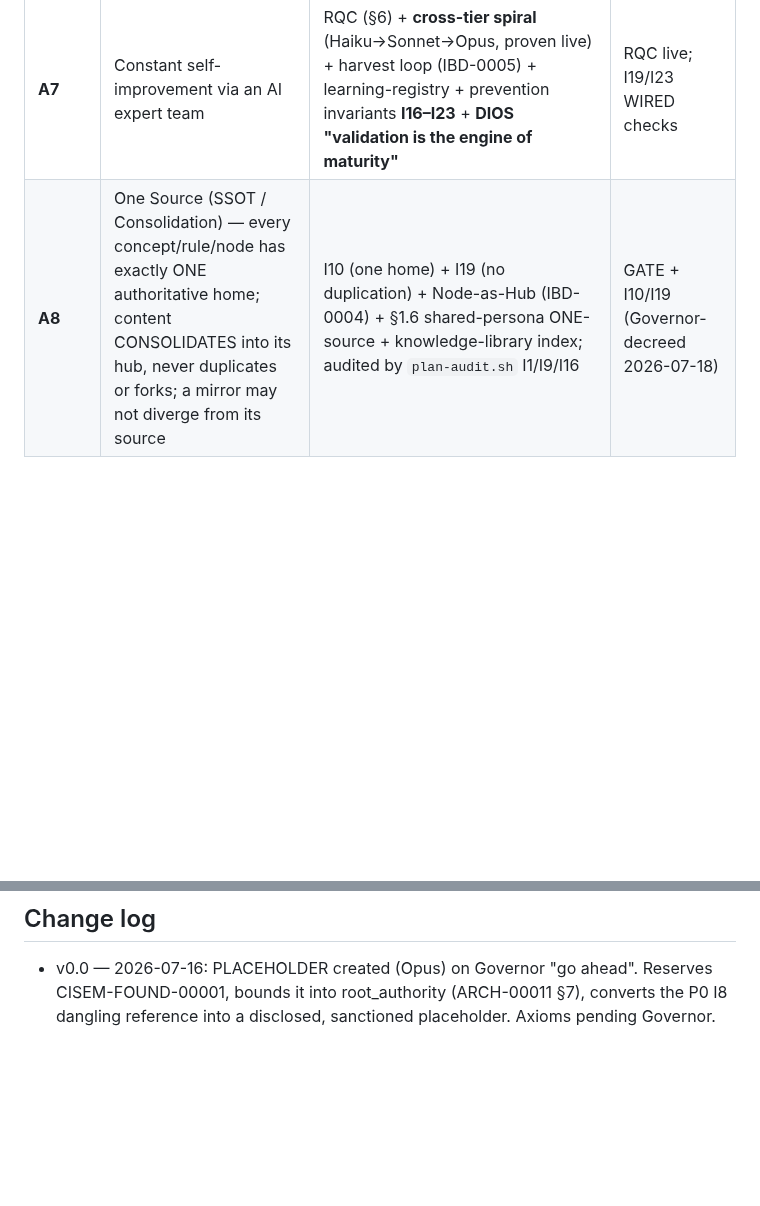
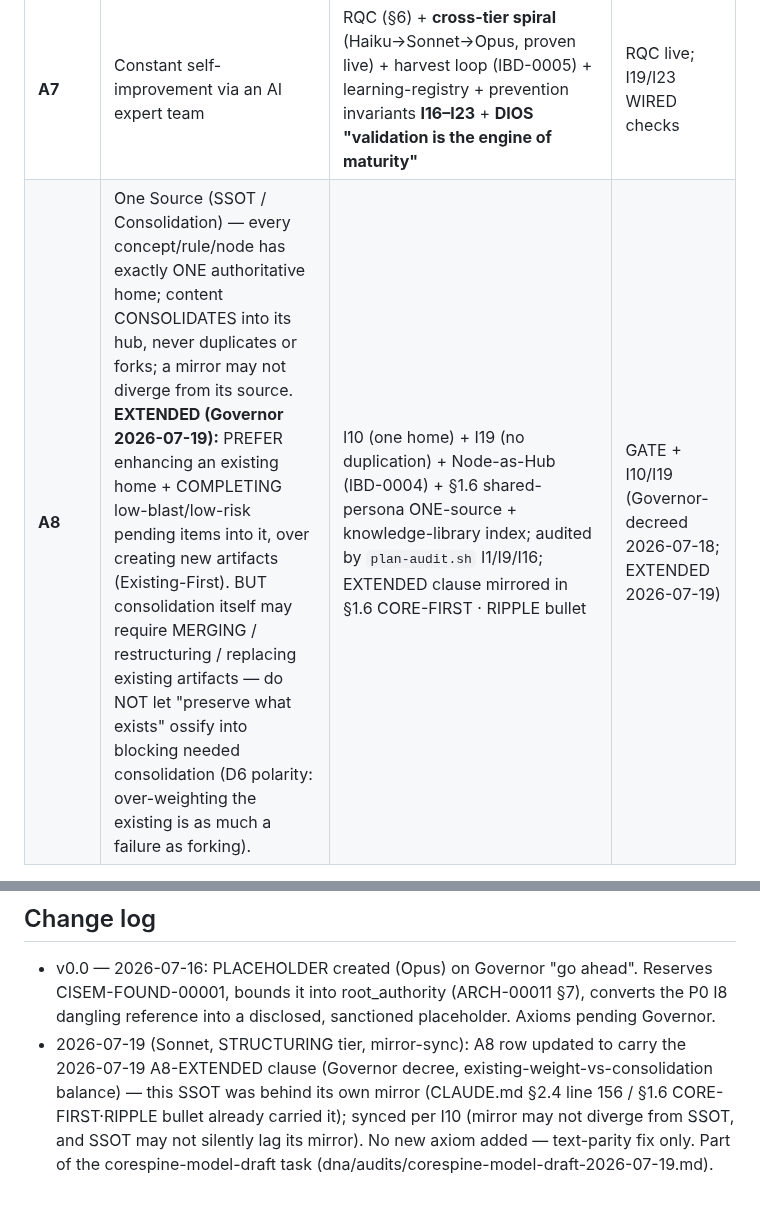
Before and after one commit to CommarkG/Cisem, a Markdown page: dna/CISEM-FOUND-00001-founding-node.md, 2 parts joined by grey strips. Drawn GitHub-style; blank space fills up the shorter version.

```diff
--- a/dna/CISEM-FOUND-00001-founding-node.md
+++ b/dna/CISEM-FOUND-00001-founding-node.md
@@ -45,5 +45,5 @@ it — complete, optimized, firm; no axiom is decorative:
 | **A5** | EVERYTHING via hardcoded protocol (files, docs, agents, skills, wizards, vocab, naming, QC, hardcoded-changes, councils) | §3 gate suite + §3.2b Existing-First (now **live check [I19]**) + naming ONE-gate + **I9 unregistered-ID check (live)** + I15 | GATE + I9/I15/I19 |
 | **A6** | Context-focus over rigidity | Doctrine D6 (polarity, not rigid) + guardian-not-cage + SWIFT + park-by-demand + **anti-bloat lens** (don't proliferate protocols) | DOCTRINE (behavioral) |
 | **A7** | Constant self-improvement via an AI expert team | RQC (§6) + **cross-tier spiral** (Haiku→Sonnet→Opus, proven live) + harvest loop (IBD-0005) + learning-registry + prevention invariants **I16–I23** + **DIOS "validation is the engine of maturity"** | RQC live; I19/I23 WIRED checks |
-| **A8** | One Source (SSOT / Consolidation) — every concept/rule/node has exactly ONE authoritative home; content CONSOLIDATES into its hub, never duplicates or forks; a mirror may not diverge from its source | I10 (one home) + I19 (no duplication) + Node-as-Hub (IBD-0004) + §1.6 shared-persona ONE-source + knowledge-library index; audited by `plan-audit.sh` I1/I9/I16 | GATE + I10/I19 (Governor-decreed 2026-07-18) |
+| **A8** | One Source (SSOT / Consolidation) — every concept/rule/node has exactly ONE authoritative home; content CONSOLIDATES into its hub, never duplicates or forks; a mirror may not diverge from its source. **EXTENDED (Governor 2026-07-19):** PREFER enhancing an existing home + COMPLETING low-blast/low-risk pending items into it, over creating new artifacts (Existing-First). BUT consolidation itself may require MERGING / restructuring / replacing existing artifacts — do NOT let "preserve what exists" ossify into blocking needed consolidation (D6 polarity: over-weighting the existing is as much a failure as forking). | I10 (one home) + I19 (no duplication) + Node-as-Hub (IBD-0004) + §1.6 shared-persona ONE-source + knowledge-library index; audited by `plan-audit.sh` I1/I9/I16; EXTENDED clause mirrored in §1.6 CORE-FIRST · RIPPLE bullet | GATE + I10/I19 (Governor-decreed 2026-07-18; EXTENDED 2026-07-19) |
 
@@ -95,3 +95,9 @@ This node is DRAFT (operating axioms present) — not ratified, not complete.
 - v0.0 — 2026-07-16: PLACEHOLDER created (Opus) on Governor "go ahead". Reserves
   CISEM-FOUND-00001, bounds it into root_authority (ARCH-00011 §7), converts the P0
   I8 dangling reference into a disclosed, sanctioned placeholder. Axioms pending Governor.
+- 2026-07-19 (Sonnet, STRUCTURING tier, mirror-sync): A8 row updated to carry the
+  2026-07-19 A8-EXTENDED clause (Governor decree, existing-weight-vs-consolidation
+  balance) — this SSOT was behind its own mirror (CLAUDE.md §2.4 line 156 / §1.6
+  CORE-FIRST·RIPPLE bullet already carried it); synced per I10 (mirror may not diverge
+  from SSOT, and SSOT may not silently lag its mirror). No new axiom added — text-parity
+  fix only. Part of the corespine-model-draft task (dna/audits/corespine-model-draft-2026-07-19.md).
```
Also changed, not shown: other parts of dna/CISEM-FOUND-00001-founding-node.md (+1 -1 lines), dna/audits/corespine-model-draft-2026-07-19.md (added, +281 -0 lines).
